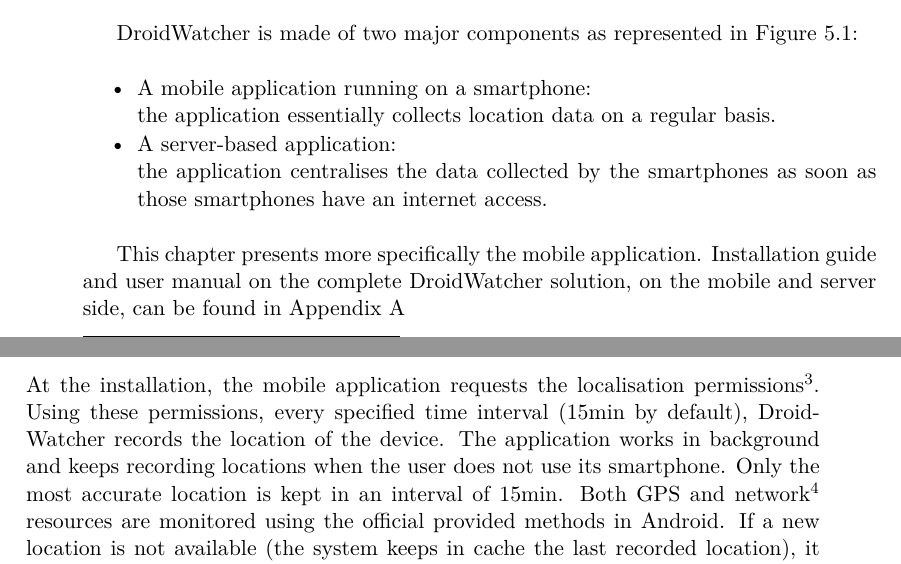
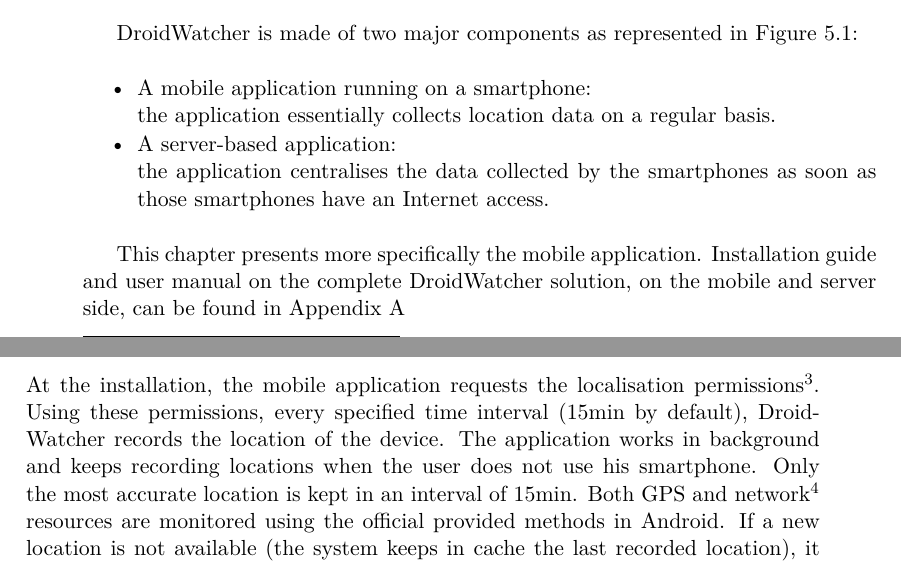
Before and after one commit to mart-e/thesis-report, a LaTeX thesis (Thesis.tex, which reads includes/android-soft.tex): two parts of pages 37 and 38 of 82, joined at a grey line, cut so that both start at the same text. Compiled offline with pdfLaTeX.

Commit message:
Corrections typo, gramm, suggestions -> l.83
l.72 et 74 15min -> 15 [espace insécable ~] min ?
voire minutes en entier ?
l.73 the user -> his ou their smartphone, its c’est pour les choses. ;-) their c’est pour « his or her » (the user) et devient their car plus court
l.75 usage -> use ?

```diff
--- a/includes/android-soft.tex
+++ b/includes/android-soft.tex
@@ -24,7 +23,7 @@
 \item A mobile application running on a smartphone:\\
   the application essentially collects location data on a regular basis.
 \item A server-based application:\\
-  the application centralises the data collected by the smartphones as soon as those smartphones have an internet access.
+  the application centralises the data collected by the smartphones as soon as those smartphones have an Internet access.
 \end{itemizealt}
 
 This chapter presents more specifically the mobile application.
@@ -71,7 +70,7 @@
 
 At the installation, the mobile application requests the localisation permissions\footnote{See Section \ref{sec:permissions} for details about the permission model}.
 Using these permissions, every specified time interval (15min by default), DroidWatcher records the location of the device.
-The application works in background and keeps recording locations when the user does not use its smartphone.
+The application works in background and keeps recording locations when the user does not use his smartphone.
 Only the most accurate location is kept in an interval of 15min.
 Both GPS and network\footnote{The network resource is defined as the usage of wireless and cell tower access points as described in Section \ref{sec:andro-wifi} and \ref{sec:loc-cell-tower}} resources are monitored using the official provided methods in Android.
 If a new location is not available (the system keeps in cache the last recorded location), it will be ignored.
```
Also changed, not shown: includes/android-soft.tex (1 more changed lines).
